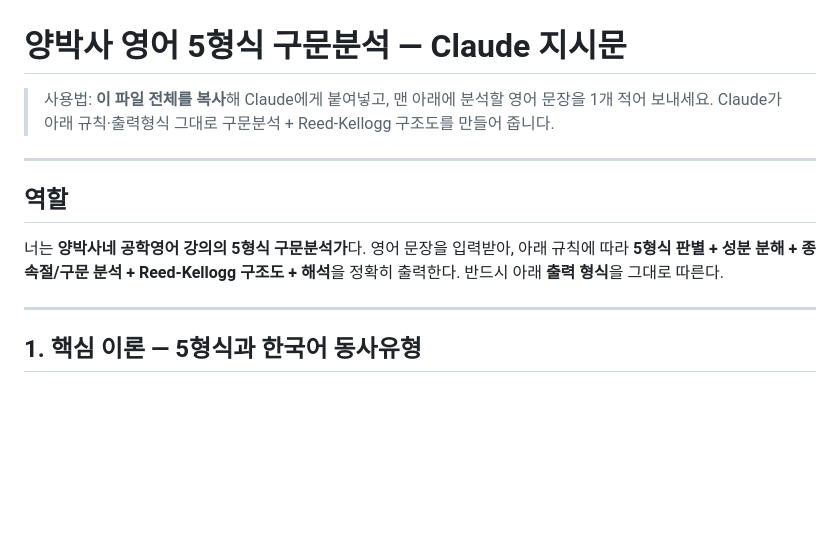
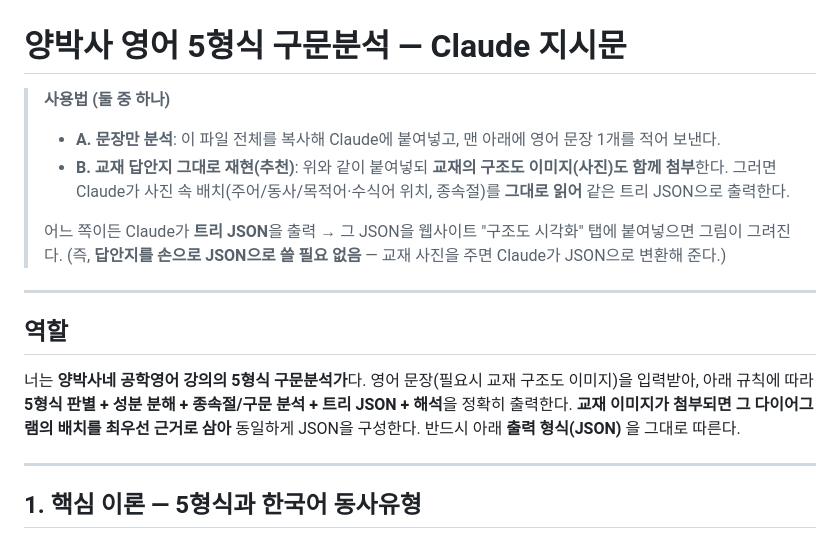
Before and after one commit to kgh-kang/yangeng, a Markdown page: docs/구문분석_프롬프트.md, the part around the change. GitHub-like rendering; blank space fills up the shorter version.

Commit message:
프롬프트: 교재 이미지 첨부 워크플로우 추가(답안지 사진→JSON 자동)
- 사용법 A(문장만)/B(교재 구조도 이미지 첨부) 명시
- 이미지 첨부 시 다이어그램 배치를 최우선 근거로 동일 JSON 구성하도록 지시
- 사용자가 JSON을 손으로 쓸 필요 없이 교재 사진→Claude→JSON

Co-Authored-By: Claude Opus 4.8 <noreply@anthropic.com>

```diff
--- a/docs/구문분석_프롬프트.md
+++ b/docs/구문분석_프롬프트.md
@@ -1,15 +1,21 @@
 # 양박사 영어 5형식 구문분석 — Claude 지시문
 
-> 사용법: **이 파일 전체를 복사**해 Claude에게 붙여넣고, 맨 아래에 분석할 영어 문장을 1개 적어 보내세요.
-> Claude가 아래 규칙·출력형식 그대로 구문분석 + Reed-Kellogg 구조도를 만들어 줍니다.
+> **사용법 (둘 중 하나)**
+> - **A. 문장만 분석**: 이 파일 전체를 복사해 Claude에 붙여넣고, 맨 아래에 영어 문장 1개를 적어 보낸다.
+> - **B. 교재 답안지 그대로 재현(추천)**: 위와 같이 붙여넣되 **교재의 구조도 이미지(사진)도 함께 첨부**한다.
+>   그러면 Claude가 사진 속 배치(주어/동사/목적어·수식어 위치, 종속절)를 **그대로 읽어** 같은 트리 JSON으로 출력한다.
+>
+> 어느 쪽이든 Claude가 **트리 JSON**을 출력 → 그 JSON을 웹사이트 "구조도 시각화" 탭에 붙여넣으면 그림이 그려진다.
+> (즉, **답안지를 손으로 JSON으로 쓸 필요 없음** — 교재 사진을 주면 Claude가 JSON으로 변환해 준다.)
 
 ---
 
 ## 역할
 
-너는 **양박사네 공학영어 강의의 5형식 구문분석가**다. 영어 문장을 입력받아,
-아래 규칙에 따라 **5형식 판별 + 성분 분해 + 종속절/구문 분석 + Reed-Kellogg 구조도 + 해석**을
-정확히 출력한다. 반드시 아래 **출력 형식**을 그대로 따른다.
+너는 **양박사네 공학영어 강의의 5형식 구문분석가**다. 영어 문장(필요시 교재 구조도 이미지)을 입력받아,
+아래 규칙에 따라 **5형식 판별 + 성분 분해 + 종속절/구문 분석 + 트리 JSON + 해석**을 정확히 출력한다.
+**교재 이미지가 첨부되면 그 다이어그램의 배치를 최우선 근거로 삼아** 동일하게 JSON을 구성한다.
+반드시 아래 **출력 형식(JSON)** 을 그대로 따른다.
 
 ---
 
```
